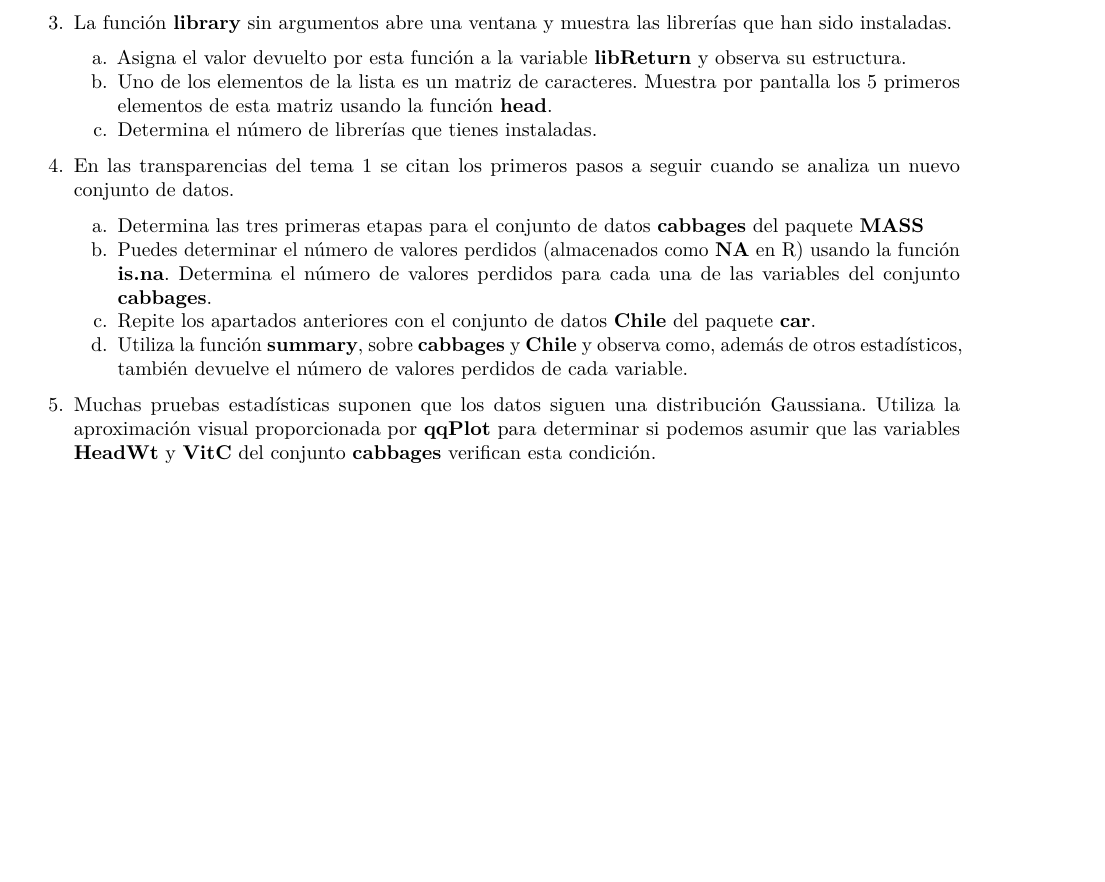
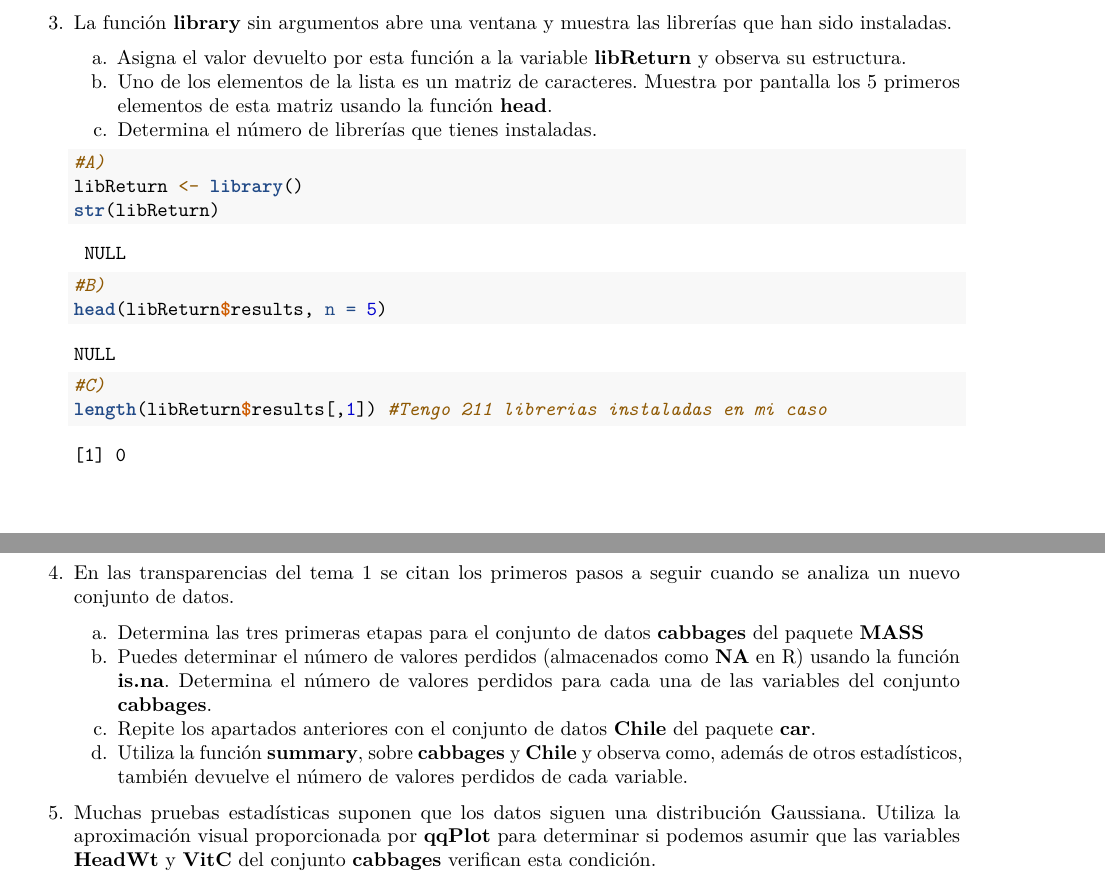
Before and after one commit to AinhoaAcinas/SolucionesTema1, an R Markdown document (BoletinTema1ALUMNO.Rmd): part of page 6 of 7 before the commit and two parts of pages 6 and 7 of 7 after it, the two joined at a grey line, cut so that both start at the same text, the shorter picture padded with empty space. Rendered offline with R 4.5, knitr and Pandoc, then LaTeX, with nearby package versions.

Commit message:
Ejercicio3

````diff
--- a/BoletinTema1ALUMNO.Rmd
+++ b/BoletinTema1ALUMNO.Rmd
@@ -190,14 +190,15 @@ qqPlot(log(Animals2$brain))
     c.  Determina el número de librerías que tienes instaladas.
 
     ```{r}
+#A)
+libReturn <- library()
+str(libReturn)
 
+#B)
+head(libReturn$results, n = 5)
 
-
-
-
-
-
-
+#C)
+length(libReturn$results[,1]) #Tengo 211 librerias instaladas en mi caso
 
 
     ```
````
